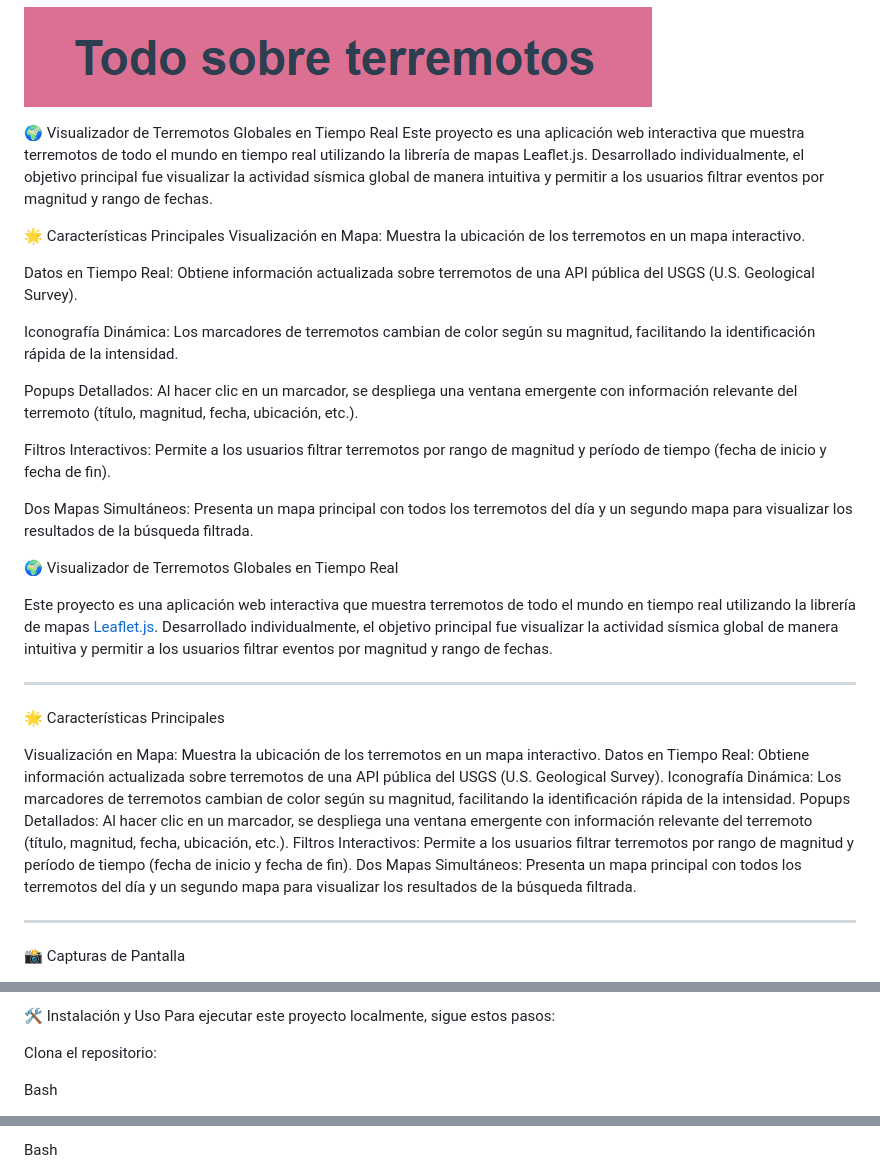
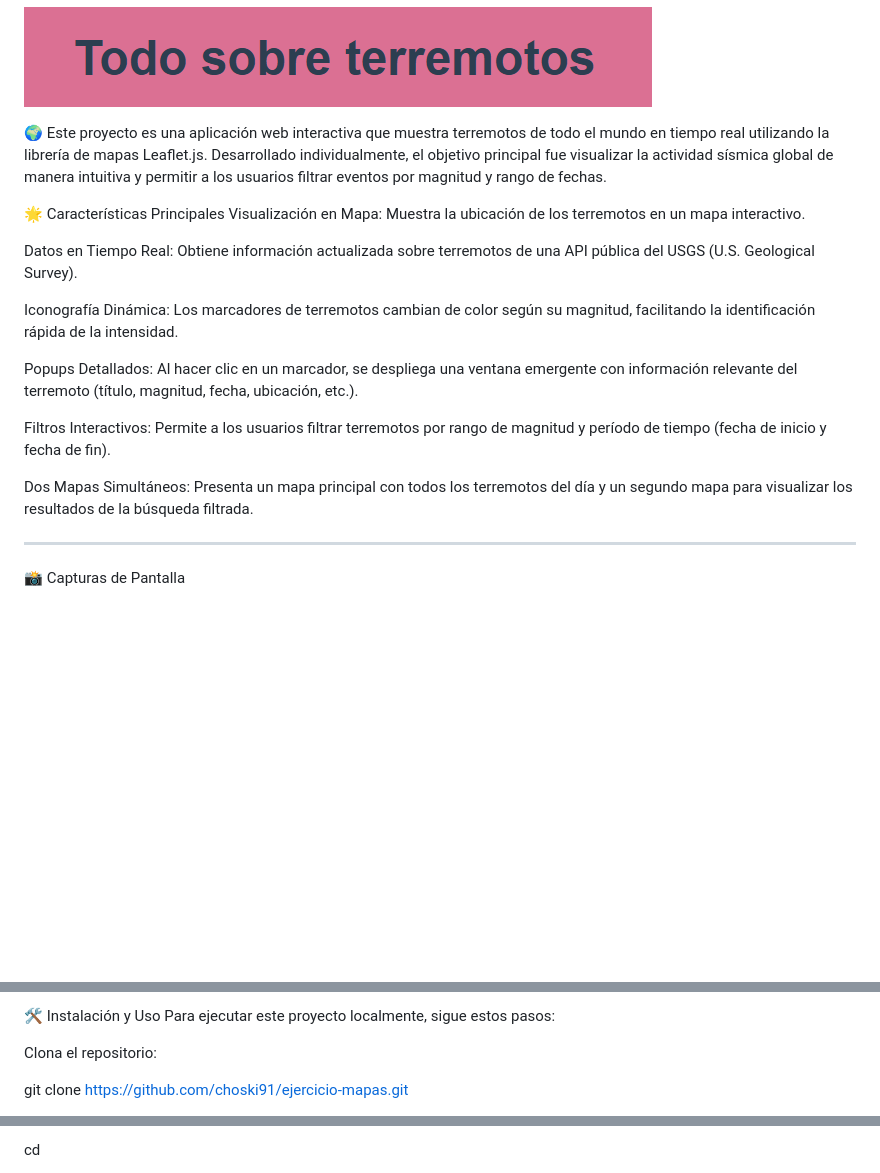
Before and after one commit to choski91/ejercicio-mapas, a Markdown page: README.md, 3 parts joined by grey strips. GitHub-like rendering; blank space fills up the shorter version.

Commit message:
fix/README

```diff
--- a/README.md
+++ b/README.md
@@ -1,7 +1,6 @@
 ![alt text](titulo.png)
 
-🌍 Visualizador de Terremotos Globales en Tiempo Real
-Este proyecto es una aplicación web interactiva que muestra terremotos de todo el mundo en tiempo real utilizando la librería de mapas Leaflet.js. Desarrollado individualmente, el objetivo principal fue visualizar la actividad sísmica global de manera intuitiva y permitir a los usuarios filtrar eventos por magnitud y rango de fechas.
+🌍 Este proyecto es una aplicación web interactiva que muestra terremotos de todo el mundo en tiempo real utilizando la librería de mapas Leaflet.js. Desarrollado individualmente, el objetivo principal fue visualizar la actividad sísmica global de manera intuitiva y permitir a los usuarios filtrar eventos por magnitud y rango de fechas.
 
 🌟 Características Principales
 Visualización en Mapa: Muestra la ubicación de los terremotos en un mapa interactivo.
@@ -14,22 +13,6 @@ Popups Detallados: Al hacer clic en un marcador, se despliega una ventana emerge
 
 Filtros Interactivos: Permite a los usuarios filtrar terremotos por rango de magnitud y período de tiempo (fecha de inicio y fecha de fin).
 
-Dos Mapas Simultáneos: Presenta un mapa principal con todos los terremotos del día y un segundo mapa para visualizar los resultados de la búsqueda filtrada.
-
-
-🌍 Visualizador de Terremotos Globales en Tiempo Real
-
-Este proyecto es una aplicación web interactiva que muestra terremotos de todo el mundo en tiempo real utilizando la librería de mapas [Leaflet.js](https://leafletjs.com/). Desarrollado individualmente, el objetivo principal fue visualizar la actividad sísmica global de manera intuitiva y permitir a los usuarios filtrar eventos por magnitud y rango de fechas.
-
----
-
-🌟 Características Principales
-
-Visualización en Mapa: Muestra la ubicación de los terremotos en un mapa interactivo.
-Datos en Tiempo Real: Obtiene información actualizada sobre terremotos de una API pública del USGS (U.S. Geological Survey).
-Iconografía Dinámica: Los marcadores de terremotos cambian de color según su magnitud, facilitando la identificación rápida de la intensidad.
-Popups Detallados: Al hacer clic en un marcador, se despliega una ventana emergente con información relevante del terremoto (título, magnitud, fecha, ubicación, etc.).
-Filtros Interactivos: Permite a los usuarios filtrar terremotos por rango de magnitud y período de tiempo (fecha de inicio y fecha de fin).
 Dos Mapas Simultáneos: Presenta un mapa principal con todos los terremotos del día y un segundo mapa para visualizar los resultados de la búsqueda filtrada.
 
 ---
@@ -78,5 +61,5 @@ Para ejecutar este proyecto localmente, sigue estos pasos:
 
 Clona el repositorio:
 
-Bash
+git clone <https://github.com/choski91/ejercicio-mapas.git>
 
@@ -84,4 +66,4 @@ git clone <https://github.com/choski91/ejercicio-mapas.git>
 Navega al directorio del proyecto:
 
-Bash
+cd <ejercicio-mapas>
 
```
Also changed, not shown: other parts of README.md (+0 -2 lines).
